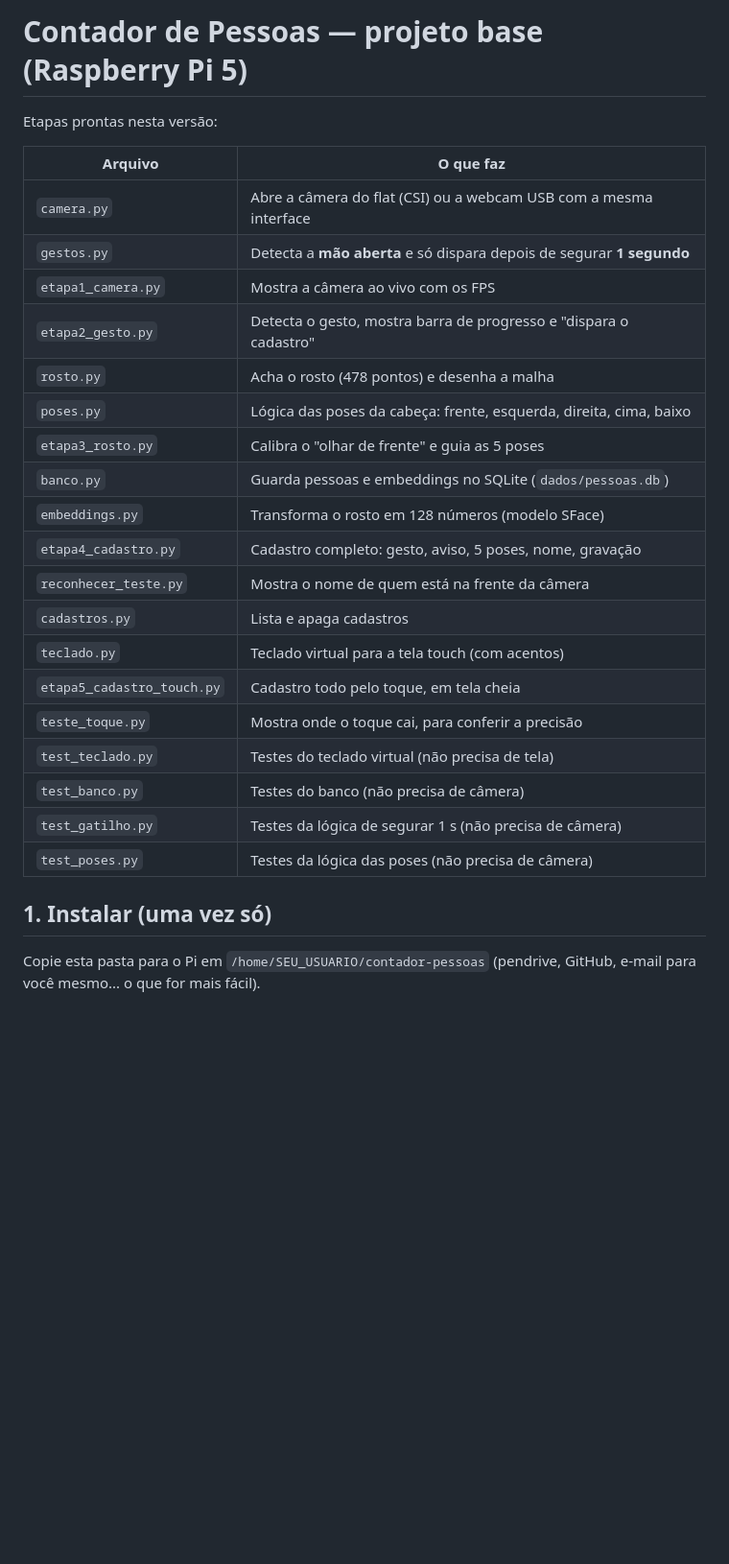
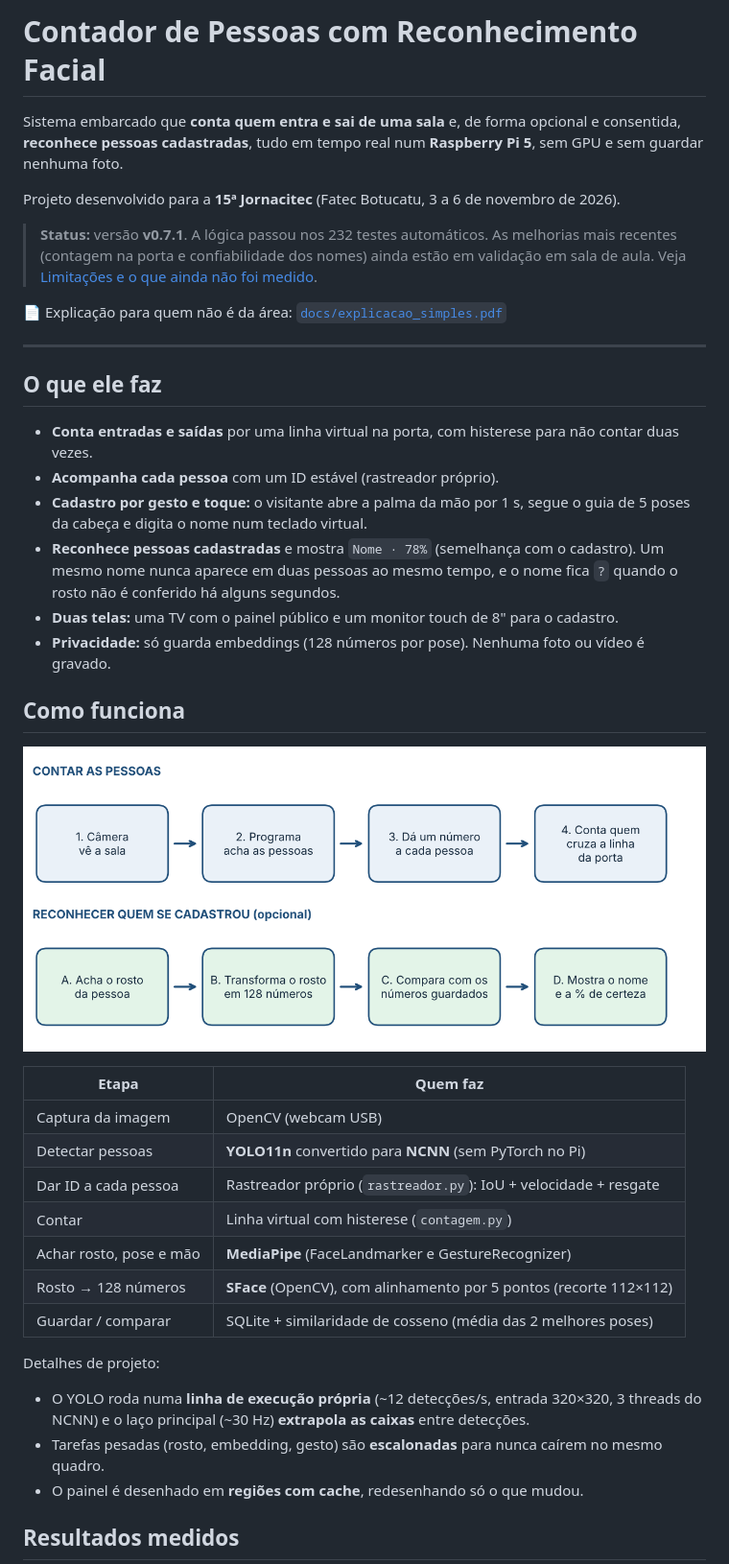
Before and after one commit to MateusCourel/contador-pessoas, a Markdown page: README.md, the part around one of its changes. Shown at 96% size. Drawn GitHub-style; pictures changed too: docs/fluxo.png (added); blank space fills up the shorter version.

Commit message:
Documentação: README de portfólio, diagramas e explicação simples

```diff
--- a/README.md
+++ b/README.md
@@ -1,31 +1,42 @@
-# Contador de Pessoas — projeto base (Raspberry Pi 5)
+# Contador de Pessoas com Reconhecimento Facial
 
-Etapas prontas nesta versão:
+Sistema embarcado que **conta quem entra e sai de uma sala** e, de forma opcional e consentida, **reconhece pessoas cadastradas**, tudo em tempo real num **Raspberry Pi 5**, sem GPU e sem guardar nenhuma foto.
 
-| Arquivo | O que faz |
+Projeto desenvolvido para a **15ª Jornacitec** (Fatec Botucatu, 3 a 6 de novembro de 2026).
+
+> **Status:** versão **v0.7.1**. A lógica passou nos 232 testes automáticos. As melhorias mais recentes (contagem na porta e confiabilidade dos nomes) ainda estão em validação em sala de aula. Veja [Limitações e o que ainda não foi medido](#limitações-e-o-que-ainda-não-foi-medido).
+
+📄 Explicação para quem não é da área: [`docs/explicacao_simples.pdf`](docs/explicacao_simples.pdf)
+
+---
+
+## O que ele faz
+
+- **Conta entradas e saídas** por uma linha virtual na porta, com histerese para não contar duas vezes.
+- **Acompanha cada pessoa** com um ID estável (rastreador próprio).
+- **Cadastro por gesto e toque:** o visitante abre a palma da mão por 1 s, segue o guia de 5 poses da cabeça e digita o nome num teclado virtual.
+- **Reconhece pessoas cadastradas** e mostra `Nome · 78%` (semelhança com o cadastro). Um mesmo nome nunca aparece em duas pessoas ao mesmo tempo, e o nome fica `?` quando o rosto não é conferido há alguns segundos.
+- **Duas telas:** uma TV com o painel público e um monitor touch de 8" para o cadastro.
+- **Privacidade:** só guarda embeddings (128 números por pose). Nenhuma foto ou vídeo é gravado.
+
+## Como funciona
+
+![Fluxo do sistema](docs/fluxo.png)
+
+| Etapa | Quem faz |
 |---|---|
-| `camera.py` | Abre a câmera do flat (CSI) ou a webcam USB com a mesma interface |
-| `gestos.py` | Detecta a **mão aberta** e só dispara depois de segurar **1 segundo** |
-| `etapa1_camera.py` | Mostra a câmera ao vivo com os FPS |
-| `etapa2_gesto.py` | Detecta o gesto, mostra barra de progresso e "dispara o cadastro" |
-| `rosto.py` | Acha o rosto (478 pontos) e desenha a malha |
-| `poses.py` | Lógica das poses da cabeça: frente, esquerda, direita, cima, baixo |
-| `etapa3_rosto.py` | Calibra o "olhar de frente" e guia as 5 poses |
-| `banco.py` | Guarda pessoas e embeddings no SQLite (`dados/pessoas.db`) |
-| `embeddings.py` | Transforma o rosto em 128 números (modelo SFace) |
-| `etapa4_cadastro.py` | Cadastro completo: gesto, aviso, 5 poses, nome, gravação |
-| `reconhecer_teste.py` | Mostra o nome de quem está na frente da câmera |
-| `cadastros.py` | Lista e apaga cadastros |
-| `teclado.py` | Teclado virtual para a tela touch (com acentos) |
-| `etapa5_cadastro_touch.py` | Cadastro todo pelo toque, em tela cheia |
-| `teste_toque.py` | Mostra onde o toque cai, para conferir a precisão |
-| `test_teclado.py` | Testes do teclado virtual (não precisa de tela) |
-| `test_banco.py` | Testes do banco (não precisa de câmera) |
-| `test_gatilho.py` | Testes da lógica de segurar 1 s (não precisa de câmera) |
-| `test_poses.py` | Testes da lógica das poses (não precisa de câmera) |
+| Captura da imagem | OpenCV (webcam USB) |
+| Detectar pessoas | **YOLO11n** convertido para **NCNN** (sem PyTorch no Pi) |
+| Dar ID a cada pessoa | Rastreador próprio (`rastreador.py`): IoU + velocidade + resgate |
+| Contar | Linha virtual com histerese (`contagem.py`) |
+| Achar rosto, pose e mão | **MediaPipe** (FaceLandmarker e GestureRecognizer) |
+| Rosto → 128 números | **SFace** (OpenCV), com alinhamento por 5 pontos (recorte 112×112) |
+| Guardar / comparar | SQLite + similaridade de cosseno (média das 2 melhores poses) |
 
-## 1. Instalar (uma vez só)
+Detalhes de projeto:
+- O YOLO roda numa **linha de execução própria** (~12 detecções/s, entrada 320×320, 3 threads do NCNN) e o laço principal (~30 Hz) **extrapola as caixas** entre detecções.
+- Tarefas pesadas (rosto, embedding, gesto) são **escalonadas** para nunca caírem no mesmo quadro.
+- O painel é desenhado em **regiões com cache**, redesenhando só o que mudou.
 
-Copie esta pasta para o Pi em `/home/SEU_USUARIO/contador-pessoas`
-(pendrive, GitHub, e-mail para você mesmo... o que for mais fácil).
+## Resultados medidos
 
```
Also changed, not shown: other parts of README.md (+101 -169 lines), docs/grafico_latencia.png (added), 2 other files.
